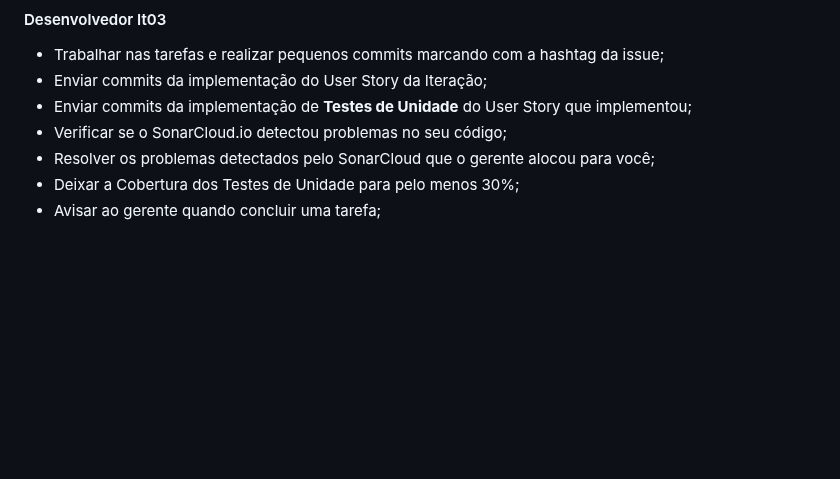
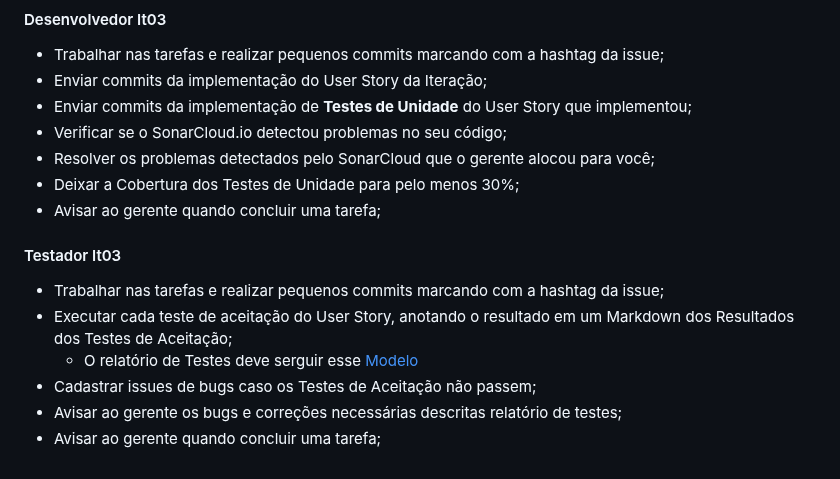
Before and after one commit to renatak12/construct, a Markdown page: docs/doc-plano-iteracao.md, the part around the change. GitHub-like rendering; blank space fills up the shorter version.

Commit message:
Add Testador it03 #5 #11

```diff
--- a/docs/doc-plano-iteracao.md
+++ b/docs/doc-plano-iteracao.md
@@ -239,3 +239,14 @@ A Iteração 3 começou dia 15/07/2021 e vai até 03/08/2021. As atividades dess
 - Resolver os problemas detectados pelo SonarCloud que o gerente alocou para você;
 - Deixar a Cobertura dos Testes de Unidade para pelo menos 30%;
 - Avisar ao gerente quando concluir uma tarefa;
+
+
+#### Testador It03
+
+
+- Trabalhar nas tarefas e realizar pequenos commits marcando com a hashtag da issue;
+- Executar cada teste de aceitação do User Story, anotando o resultado em um Markdown dos Resultados dos Testes de Aceitação;
+  - O relatório de Testes deve serguir esse [Modelo](https://docs.google.com/document/d/11hLKf0FcspQrDRfo3gRMXzuY1028cUeniv_Aob8DX_0/edit?usp=sharing)
+- Cadastrar issues de bugs caso os Testes de Aceitação não passem;
+- Avisar ao gerente os bugs e correções necessárias descritas relatório de testes;
+- Avisar ao gerente quando concluir uma tarefa;
```
